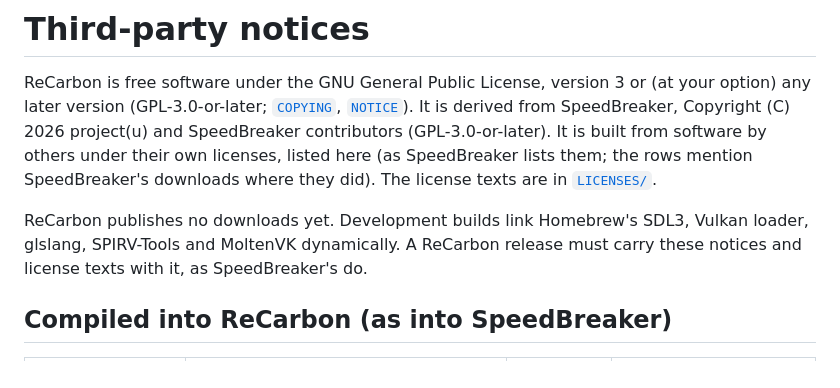
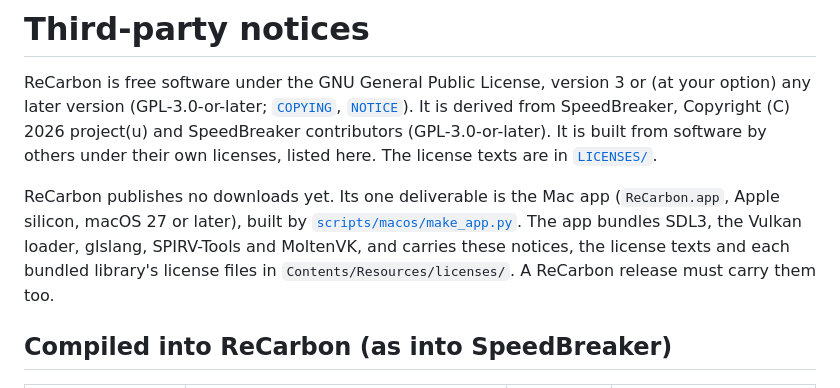
Before and after one commit to retronative/recarbon, a Markdown page: THIRD_PARTY_NOTICES.md, the part around one of its changes. Rendered like a GitHub page.

```diff
--- a/THIRD_PARTY_NOTICES.md
+++ b/THIRD_PARTY_NOTICES.md
@@ -3,13 +3,14 @@
 ReCarbon is free software under the GNU General Public License, version 3 or (at your option) any
 later version (GPL-3.0-or-later; [`COPYING`](COPYING), [`NOTICE`](NOTICE)). It is derived from
 SpeedBreaker, Copyright (C) 2026 project(u) and SpeedBreaker contributors (GPL-3.0-or-later). It is
-built from software by others under their own licenses, listed here (as SpeedBreaker lists them;
-the rows mention SpeedBreaker's downloads where they did). The license texts are in
+built from software by others under their own licenses, listed here. The license texts are in
 [`LICENSES/`](LICENSES).
 
-ReCarbon publishes no downloads yet. Development builds link Homebrew's SDL3, Vulkan loader,
-glslang, SPIRV-Tools and MoltenVK dynamically. A ReCarbon release must carry these notices and
-license texts with it, as SpeedBreaker's do.
+ReCarbon publishes no downloads yet. Its one deliverable is the Mac app (`ReCarbon.app`, Apple
+silicon, macOS 27 or later), built by [`scripts/macos/make_app.py`](scripts/macos/make_app.py). The
+app bundles SDL3, the Vulkan loader, glslang, SPIRV-Tools and MoltenVK, and carries these notices,
+the license texts and each bundled library's license files in `Contents/Resources/licenses/`. A
+ReCarbon release must carry them too.
 
 ## Compiled into ReCarbon (as into SpeedBreaker)
 
```
Also changed, not shown: other parts of THIRD_PARTY_NOTICES.md (+13 -13 lines).
